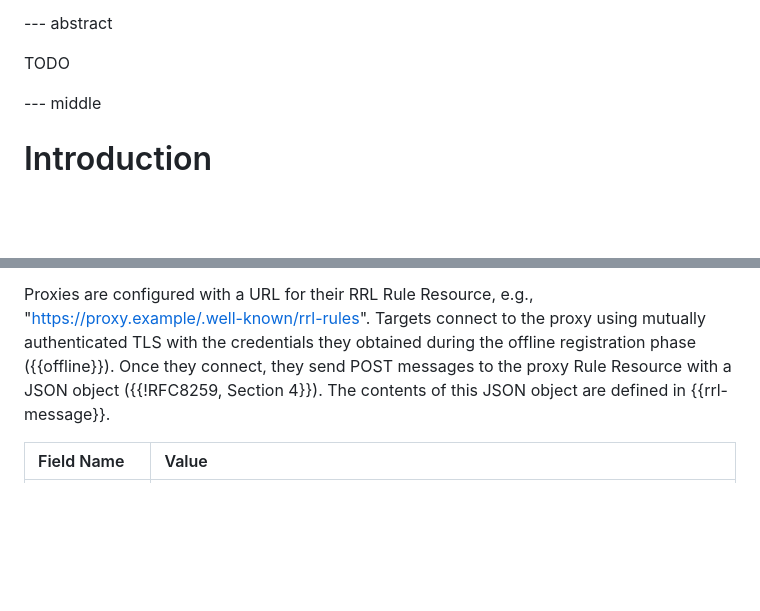
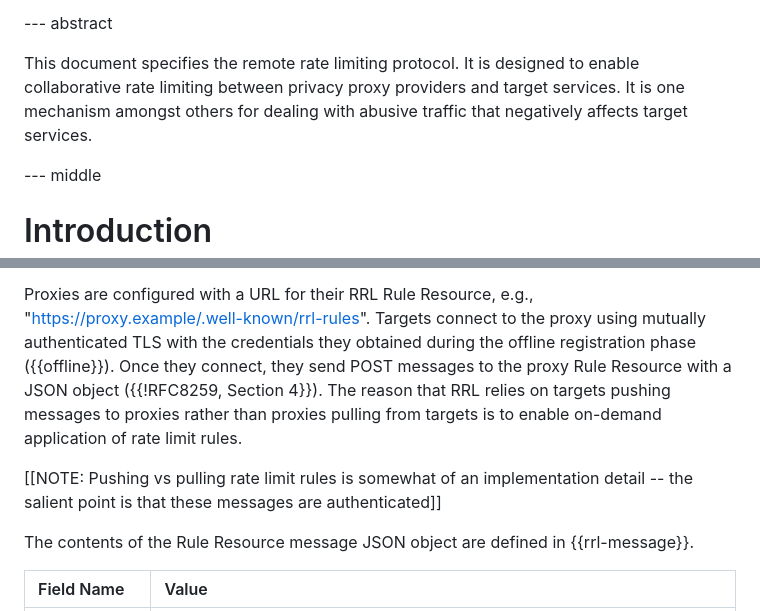
Before and after one commit to chris-wood/draft-wood-remote-rate-limiting, a Markdown page: draft-wood-remote-rate-limiting.md, 2 parts joined by grey strips. GitHub-like rendering; blank space fills up the shorter version.

Commit message:
Abstract

```diff
--- a/draft-wood-remote-rate-limiting.md
+++ b/draft-wood-remote-rate-limiting.md
@@ -30,7 +30,10 @@ informative:
 
 --- abstract
 
-TODO
+This document specifies the remote rate limiting protocol. It is designed
+to enable collaborative rate limiting between privacy proxy providers and
+target services. It is one mechanism amongst others for dealing with abusive
+traffic that negatively affects target services.
 
 --- middle
 
@@ -178,7 +181,13 @@ Proxies are configured with a URL for their RRL Rule Resource, e.g., "https://pr
 Targets connect to the proxy using mutually authenticated TLS with the credentials
 they obtained during the offline registration phase ({{offline}}). Once they connect,
 they send POST messages to the proxy Rule Resource with a JSON object
-({{!RFC8259, Section 4}}). The contents of this JSON object are defined in {{rrl-message}}.
+({{!RFC8259, Section 4}}). The reason that RRL relies on targets pushing messages to
+proxies rather than proxies pulling from targets is to enable on-demand application
+of rate limit rules.
+
+[[NOTE: Pushing vs pulling rate limit rules is somewhat of an implementation detail -- the salient point is that these messages are authenticated]]
+
+The contents of the Rule Resource message JSON object are defined in {{rrl-message}}.
 
 | Field Name        | Value                                                  |
 |:------------------|:-------------------------------------------------------|
```
